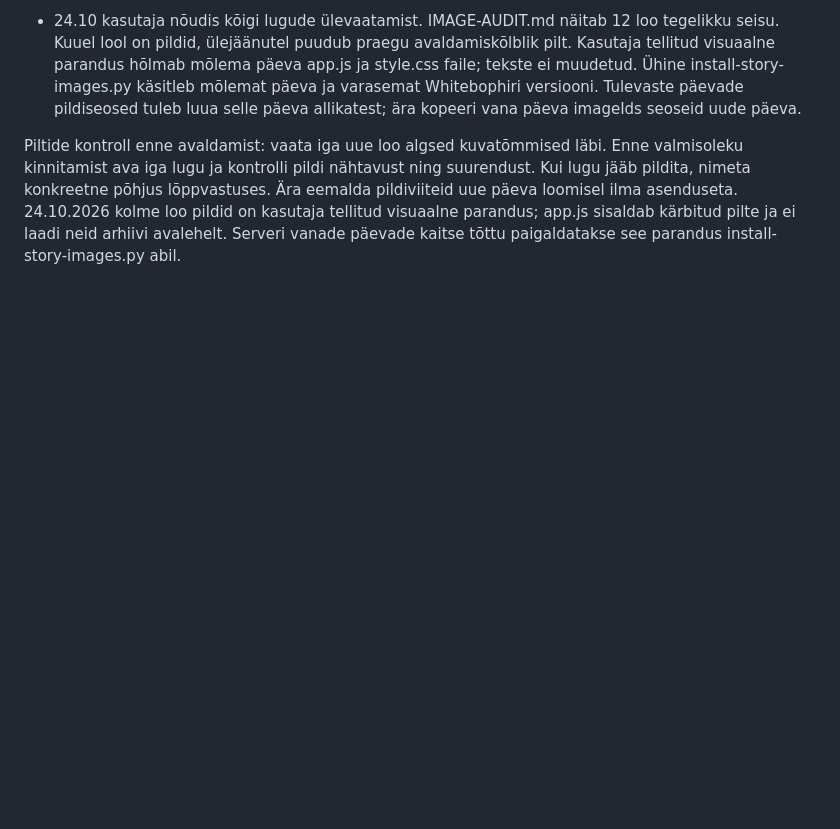
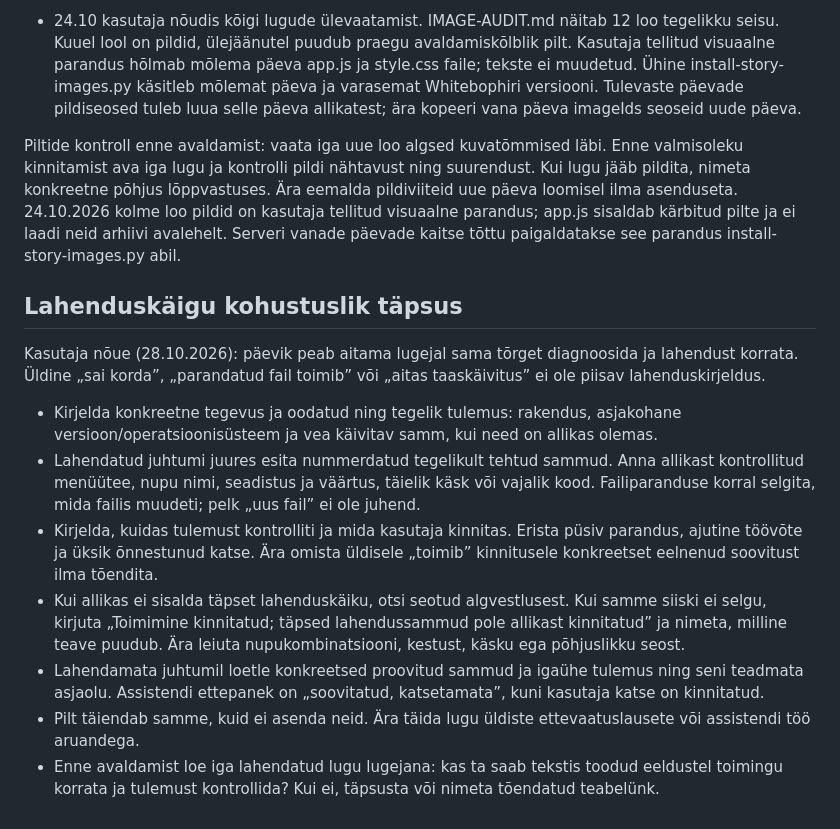
Before and after one commit to piiskop/mis-jama.olis.ee, a Markdown page: AGENTS.md, the part around the change. GitHub-like rendering; blank space fills up the shorter version.

Commit message:
Require reproducible solution steps and verified outcomes in diary stories

```diff
--- a/AGENTS.md
+++ b/AGENTS.md
@@ -20,3 +20,16 @@
 
 
 Piltide kontroll enne avaldamist: vaata iga uue loo algsed kuvatõmmised läbi. Enne valmisoleku kinnitamist ava iga lugu ja kontrolli pildi nähtavust ning suurendust. Kui lugu jääb pildita, nimeta konkreetne põhjus lõppvastuses. Ära eemalda pildiviiteid uue päeva loomisel ilma asenduseta. 24.10.2026 kolme loo pildid on kasutaja tellitud visuaalne parandus; app.js sisaldab kärbitud pilte ja ei laadi neid arhiivi avalehelt. Serveri vanade päevade kaitse tõttu paigaldatakse see parandus install-story-images.py abil.
+
+
+## Lahenduskäigu kohustuslik täpsus
+
+Kasutaja nõue (28.10.2026): päevik peab aitama lugejal sama tõrget diagnoosida ja lahendust korrata. Üldine „sai korda”, „parandatud fail toimib” või „aitas taaskäivitus” ei ole piisav lahenduskirjeldus.
+
+- Kirjelda konkreetne tegevus ja oodatud ning tegelik tulemus: rakendus, asjakohane versioon/operatsioonisüsteem ja vea käivitav samm, kui need on allikas olemas.
+- Lahendatud juhtumi juures esita nummerdatud tegelikult tehtud sammud. Anna allikast kontrollitud menüütee, nupu nimi, seadistus ja väärtus, täielik käsk või vajalik kood. Failiparanduse korral selgita, mida failis muudeti; pelk „uus fail” ei ole juhend.
+- Kirjelda, kuidas tulemust kontrolliti ja mida kasutaja kinnitas. Erista püsiv parandus, ajutine töövõte ja üksik õnnestunud katse. Ära omista üldisele „toimib” kinnitusele konkreetset eelnenud soovitust ilma tõendita.
+- Kui allikas ei sisalda täpset lahenduskäiku, otsi seotud algvestlusest. Kui samme siiski ei selgu, kirjuta „Toimimine kinnitatud; täpsed lahendussammud pole allikast kinnitatud” ja nimeta, milline teave puudub. Ära leiuta nupukombinatsiooni, kestust, käsku ega põhjuslikku seost.
+- Lahendamata juhtumil loetle konkreetsed proovitud sammud ja igaühe tulemus ning seni teadmata asjaolu. Assistendi ettepanek on „soovitatud, katsetamata”, kuni kasutaja katse on kinnitatud.
+- Pilt täiendab samme, kuid ei asenda neid. Ära täida lugu üldiste ettevaatuslausete või assistendi töö aruandega.
+- Enne avaldamist loe iga lahendatud lugu lugejana: kas ta saab tekstis toodud eeldustel toimingu korrata ja tulemust kontrollida? Kui ei, täpsusta või nimeta tõendatud teabelünk.
```
